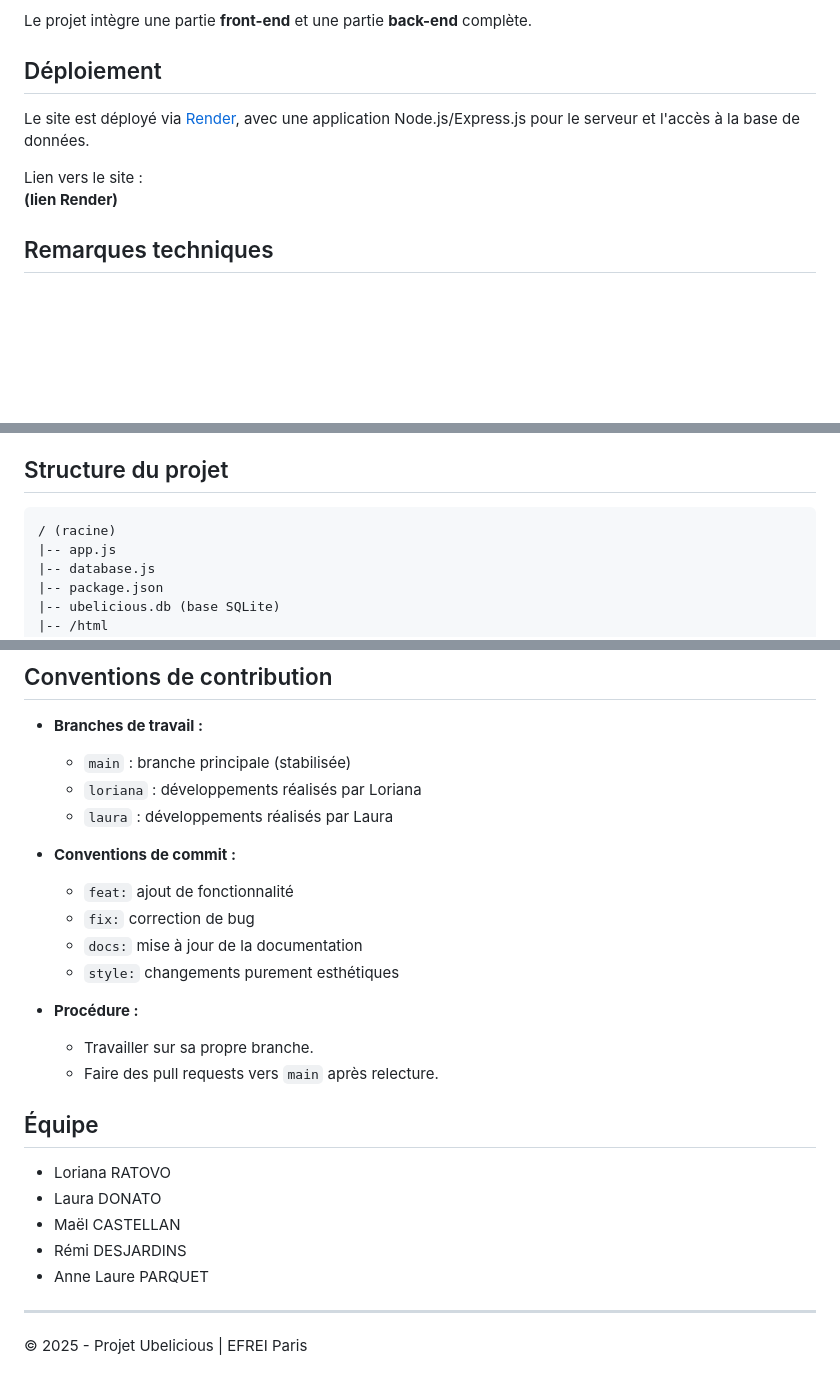
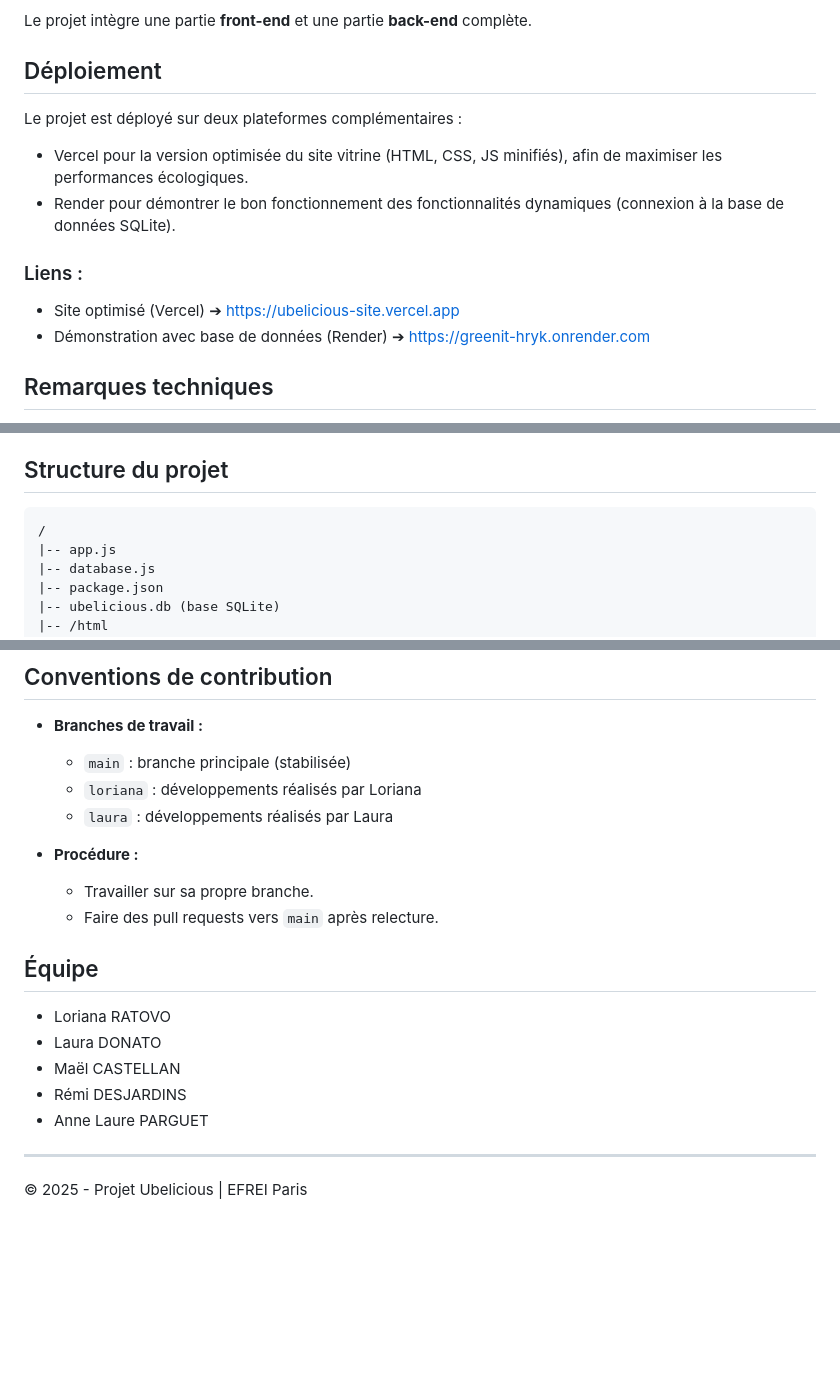
Before and after one commit to LauraDon/GreenIT, a Markdown page: README.md, 3 parts joined by grey strips. GitHub-like rendering; blank space fills up the shorter version.

````diff
--- a/README.md
+++ b/README.md
@@ -12,10 +12,16 @@ Ubelicious est une plateforme web dédiée à la découverte de l'ube violet (ig
 Le projet intègre une partie **front-end** et une partie **back-end** complète.
 
 ## Déploiement
-Le site est déployé via [Render](https://render.com), avec une application Node.js/Express.js pour le serveur et l'accès à la base de données.
 
-Lien vers le site :
-**(lien Render)**
+Le projet est déployé sur deux plateformes complémentaires :
+
+- Vercel pour la version optimisée du site vitrine (HTML, CSS, JS minifiés), afin de maximiser les performances écologiques.
+- Render pour démontrer le bon fonctionnement des fonctionnalités dynamiques (connexion à la base de données SQLite).
+
+### Liens :
+- Site optimisé (Vercel) ➔ https://ubelicious-site.vercel.app
+- Démonstration avec base de données (Render) ➔ https://greenit-hryk.onrender.com
+
 
 ## Remarques techniques
 - Ce dépôt contient à la fois :
@@ -34,7 +40,7 @@ Lien vers le site :
 
 ## Structure du projet
 ```
-/ (racine)
+/
 |-- app.js
 |-- database.js
 |-- package.json
@@ -109,12 +115,6 @@ Lien vers le site :
   - `loriana` : développements réalisés par Loriana
   - `laura` :  développements réalisés par Laura
 
-- **Conventions de commit :**
-  - `feat:` ajout de fonctionnalité
-  - `fix:` correction de bug
-  - `docs:` mise à jour de la documentation
-  - `style:` changements purement esthétiques
-
 - **Procédure :**
   - Travailler sur sa propre branche.
   - Faire des pull requests vers `main` après relecture.
@@ -124,7 +124,7 @@ Lien vers le site :
 - Laura DONATO
 - Maël CASTELLAN
 - Rémi DESJARDINS
-- Anne Laure PARQUET
+- Anne Laure PARGUET
 
 ---
 
````
